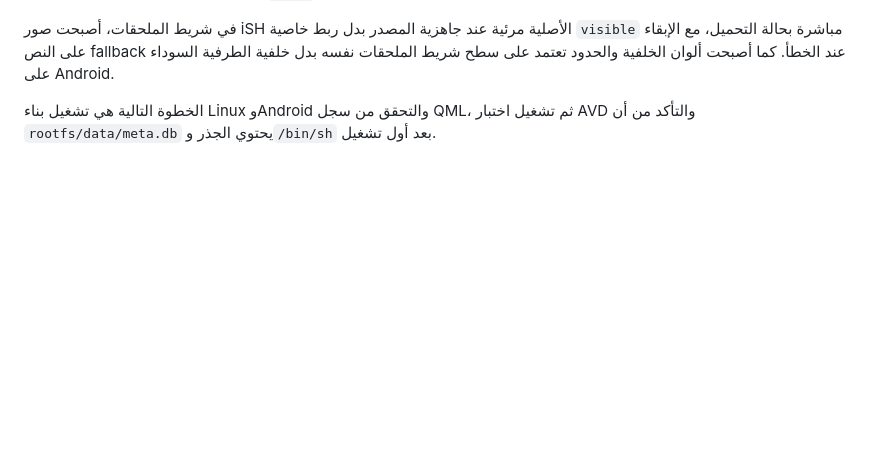
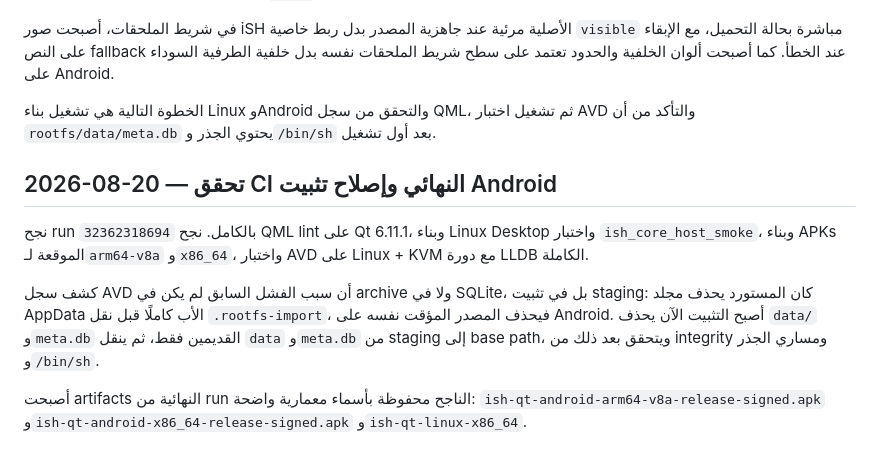
Before and after one commit to mostafa637/mostafa637, a Markdown page: ish-qt-qml/qt-migration-notes/ci-findings-20260815.md, the part around the change. Rendered like a GitHub page; blank space fills up the shorter version.

Commit message:
Document final CI and Android rootfs fix

```diff
--- a/ish-qt-qml/qt-migration-notes/ci-findings-20260815.md
+++ b/ish-qt-qml/qt-migration-notes/ci-findings-20260815.md
@@ -108,3 +108,10 @@ The iSH Meson source currently supports `platform/darwin.c` and `platform/linux.
 في شريط الملحقات، أصبحت صور iSH الأصلية مرئية عند جاهزية المصدر بدل ربط خاصية `visible` مباشرة بحالة التحميل، مع الإبقاء على النص fallback عند الخطأ. كما أصبحت ألوان الخلفية والحدود تعتمد على سطح شريط الملحقات نفسه بدل خلفية الطرفية السوداء على Android.
 
 الخطوة التالية هي تشغيل بناء Linux وAndroid والتحقق من سجل QML، ثم تشغيل اختبار AVD والتأكد من أن `rootfs/data/meta.db` يحتوي الجذر و`/bin/sh` بعد أول تشغيل.
+
+## 2026-08-20 — تحقق CI النهائي وإصلاح تثبيت Android
+نجح run `32362318694` بالكامل. نجح QML lint على Qt 6.11.1، وبناء Linux Desktop واختبار `ish_core_host_smoke`، وبناء APKs الموقعة لـ`arm64-v8a` و`x86_64`، واختبار AVD على Linux + KVM مع دورة LLDB الكاملة.
+
+كشف سجل AVD أن سبب الفشل السابق لم يكن في archive ولا في SQLite، بل في تثبيت staging: كان المستورد يحذف مجلد AppData الأب كاملًا قبل نقل `.rootfs-import`، فيحذف المصدر المؤقت نفسه على Android. أصبح التثبيت الآن يحذف `data/` و`meta.db` القديمين فقط، ثم ينقل `data` و`meta.db` من staging إلى base path، ويتحقق بعد ذلك من integrity ومساري الجذر و`/bin/sh`.
+
+أصبحت artifacts النهائية من run الناجح محفوظة بأسماء معمارية واضحة: `ish-qt-android-arm64-v8a-release-signed.apk` و`ish-qt-android-x86_64-release-signed.apk` و`ish-qt-linux-x86_64`.
```
